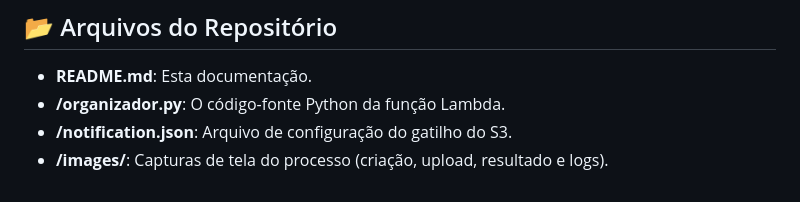
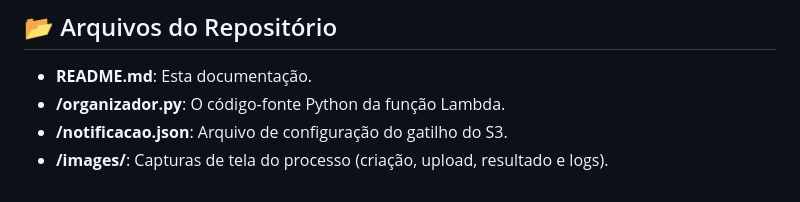
Before and after one commit to lhrg13/aws-ec2-notes, a Markdown page: Desafio AWS de Tarefas Automatizadas/README.md, the part around the change. Drawn GitHub-style.

Commit message:
Fix typo in notification.json filename

```diff
--- a/Desafio AWS de Tarefas Automatizadas/README.md
+++ b/Desafio AWS de Tarefas Automatizadas/README.md
@@ -59,5 +59,5 @@ O processo seguiu os seguintes passos no terminal (PowerShell) com o LocalStack
 
 * **README.md**: Esta documentação.
 * **/organizador.py**: O código-fonte Python da função Lambda.
-* **/notification.json**: Arquivo de configuração do gatilho do S3.
+* **/notificacao.json**: Arquivo de configuração do gatilho do S3.
 * **/images/**: Capturas de tela do processo (criação, upload, resultado e logs).
```
